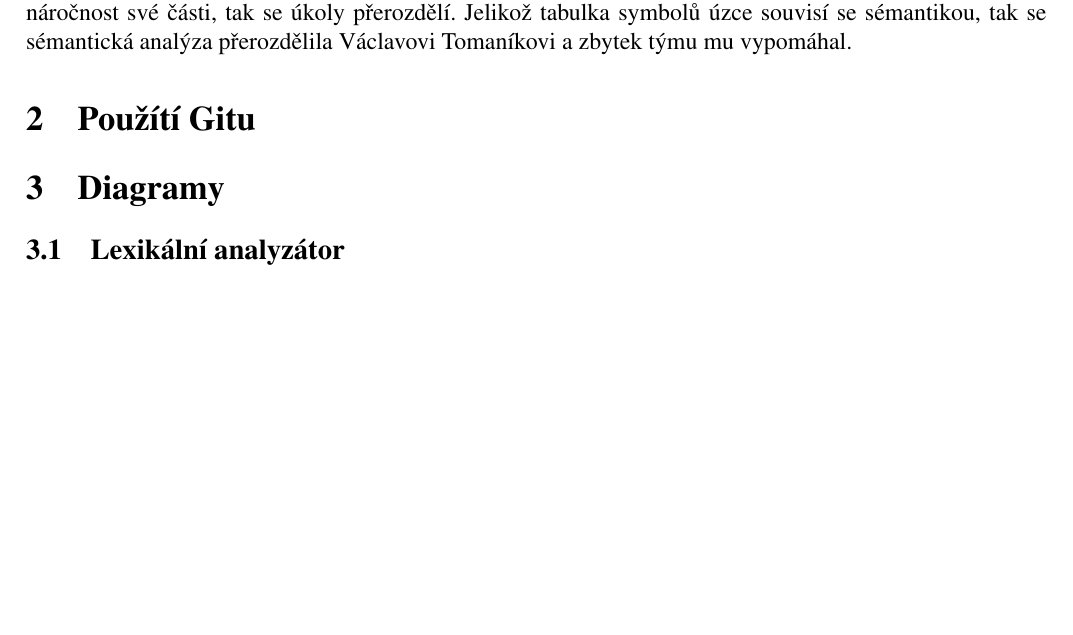
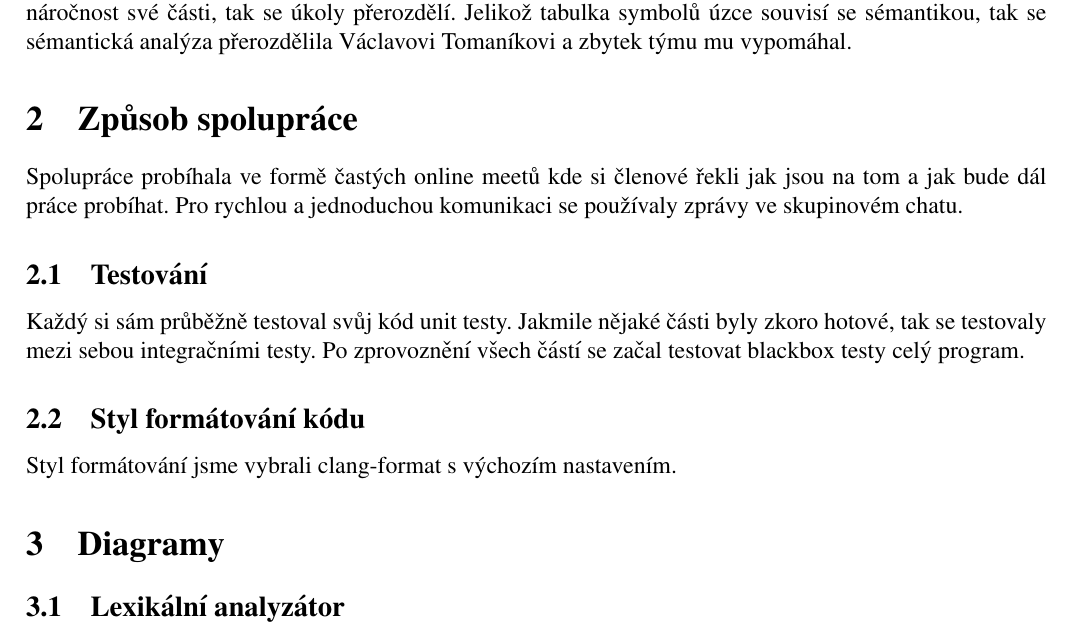
Before and after one commit to M-Safranek/IFJ_projekt, a LaTeX document (Documentation/main.tex): part of page 3 of 6, cut so that both start at the same text, the shorter picture padded with empty space. Compiled offline with pdfLaTeX.

Commit message:
Added methods of cooperation

```diff
--- a/Documentation/main.tex
+++ b/Documentation/main.tex
@@ -61,8 +61,17 @@ Každý se na projektu podílel následovně:
 \end{itemize}
 Pozn.: Sémantickou analýzu měl ze~začátku na~starost Martin Šafránek a~domluvilo se, že až každý zjistí náročnost své části, tak se úkoly přerozdělí. Jelikož tabulka symbolů úzce souvisí se sémantikou, tak se sémantická analýza přerozdělila Václavovi Tomaníkovi a~zbytek týmu mu vypomáhal.
 
-\section{Použítí Gitu}
+\section{Způsob spolupráce}
 \label{sec:spoluprace}
+Spolupráce probíhala ve formě častých online meetů kde si členové řekli jak jsou na tom a~jak bude dál práce probíhat. Pro rychlou a~jednoduchou komunikaci se používaly zprávy ve skupinovém chatu.
+\subsection{Testování}
+\label{sub:testovani}
+Každý si sám průběžně testoval svůj kód unit testy. Jakmile nějaké části byly zkoro hotové, tak se testovaly mezi sebou integračními testy. Po zprovoznění všech částí se začal testovat blackbox testy celý program.
+
+\subsection{Styl formátování kódu}
+\label{sub:formatovani}
+Styl formátování jsme vybrali clang-format s~výchozím nastavením.
+
 
 \section{Diagramy}
 \label{sec:diagramy}
```
